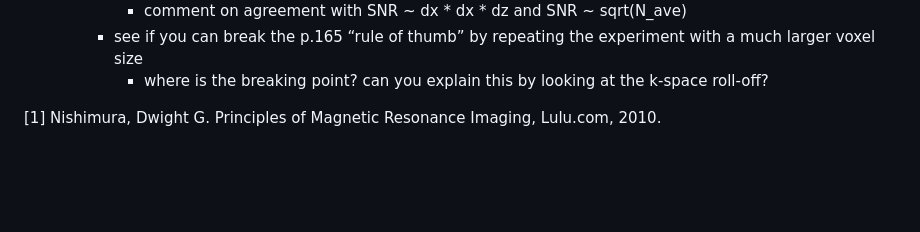
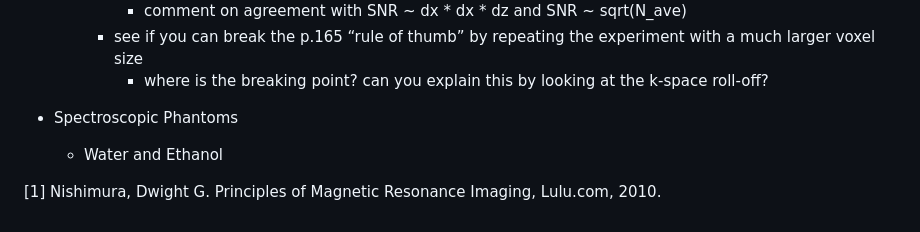
Before and after one commit to ahannum/MRtabletop, a Markdown page: Labs/README.md, the part around the change. Drawn GitHub-style; blank space fills up the shorter version.

```diff
--- a/Labs/README.md
+++ b/Labs/README.md
@@ -47,6 +47,7 @@ Below is a running list of ideas for new lab exercises.
       - comment on agreement with SNR ~ dx * dx * dz and SNR ~ sqrt(N_ave)
     - see if you can break the p.165 “rule of thumb” by repeating the experiment with a much larger voxel size
       - where is the breaking point? can you explain this by looking at the k-space roll-off?
-
+- Spectroscopic Phantoms
+  - Water and Ethanol
 
 [1] Nishimura, Dwight G. Principles of Magnetic Resonance Imaging, Lulu.com, 2010.
```
